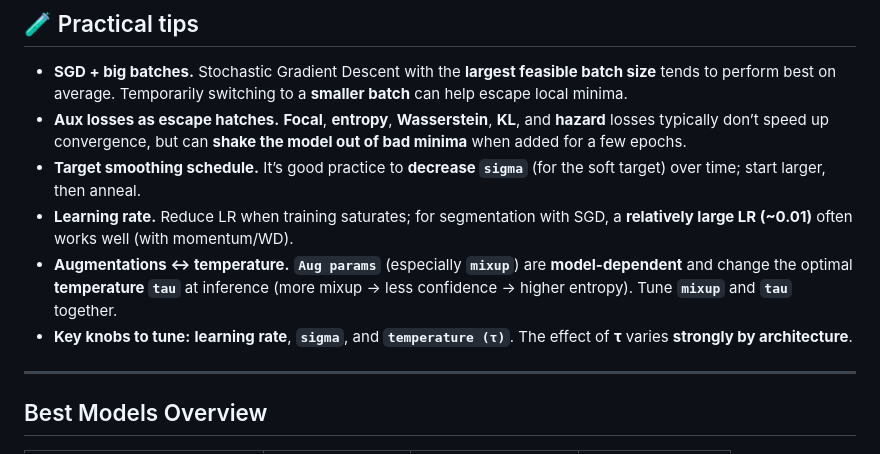
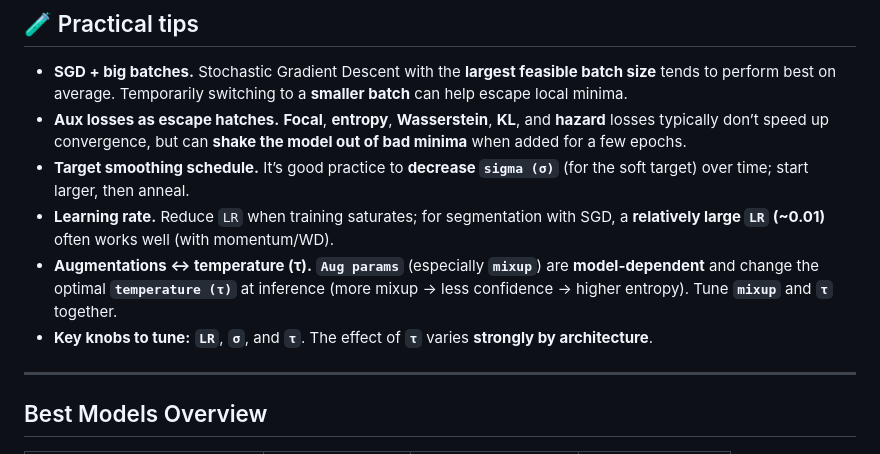
Before and after one commit to sneddy/neurosned, a Markdown page: README.md, the part around the change. Drawn GitHub-style.

```diff
--- a/README.md
+++ b/README.md
@@ -210,10 +210,10 @@ We split validation into **5 folds** with a matched target (RT) distribution, ex
 
 - **SGD + big batches.** Stochastic Gradient Descent with the **largest feasible batch size** tends to perform best on average. Temporarily switching to a **smaller batch** can help escape local minima.
 - **Aux losses as escape hatches.** **Focal**, **entropy**, **Wasserstein**, **KL**, and **hazard** losses typically don’t speed up convergence, but can **shake the model out of bad minima** when added for a few epochs.
-- **Target smoothing schedule.** It’s good practice to **decrease `sigma`** (for the soft target) over time; start larger, then anneal.
-- **Learning rate.** Reduce LR when training saturates; for segmentation with SGD, a **relatively large LR (~0.01)** often works well (with momentum/WD).
-- **Augmentations ↔ temperature.** **`Aug params`** (especially **`mixup`**) are **model-dependent** and change the optimal **temperature `tau`** at inference (more mixup → less confidence → higher entropy). Tune **`mixup`** and **`tau`** together.
-- **Key knobs to tune:** **learning rate**, **`sigma`**, and **`temperature (τ)`**. The effect of **τ** varies **strongly by architecture**.
+- **Target smoothing schedule.** It’s good practice to **decrease `sigma (σ)`** (for the soft target) over time; start larger, then anneal.
+- **Learning rate.** Reduce `LR` when training saturates; for segmentation with SGD, a **relatively large `LR` (~0.01)** often works well (with momentum/WD).
+- **Augmentations ↔ temperature (τ).** **`Aug params`** (especially **`mixup`**) are **model-dependent** and change the optimal **`temperature (τ)`** at inference (more mixup → less confidence → higher entropy). Tune **`mixup`** and **`τ`** together.
+- **Key knobs to tune:** **`LR`**, **`σ`**, and **`τ`**. The effect of **`τ`** varies **strongly by architecture**.
 
 
 ---
```
